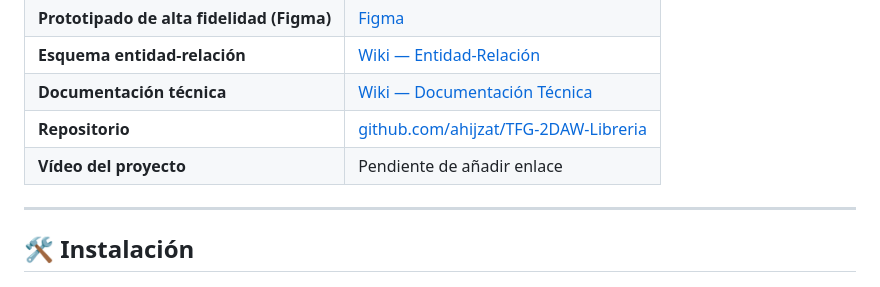
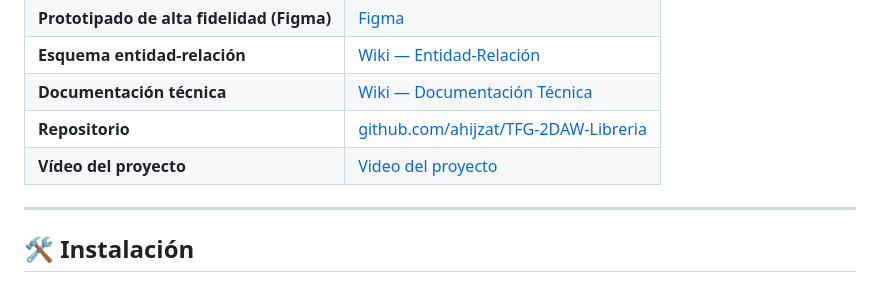
Before and after one commit to ahijzat/TFG-2DAW-Libreria, a Markdown page: README.md, the part around the change. GitHub-like rendering.

Commit message:
TFG - Edicion del Readme

```diff
--- a/README.md
+++ b/README.md
@@ -34,7 +34,7 @@
 | **Esquema entidad-relación** | [Wiki — Entidad-Relación](https://github.com/ahijzat/TFG-2DAW-Libreria/wiki/EntidadRelacion) |
 | **Documentación técnica** | [Wiki — Documentación Técnica](https://github.com/ahijzat/TFG-2DAW-Libreria/wiki/Documentaci%C3%B3nTecnica) |
 | **Repositorio** | [github.com/ahijzat/TFG-2DAW-Libreria](https://github.com/ahijzat/TFG-2DAW-Libreria) |
-| **Vídeo del proyecto** | Pendiente de añadir enlace |
+| **Vídeo del proyecto** | [Video del proyecto](https://youtu.be/wA66uJjso2A) |
 
 ---
 
```
